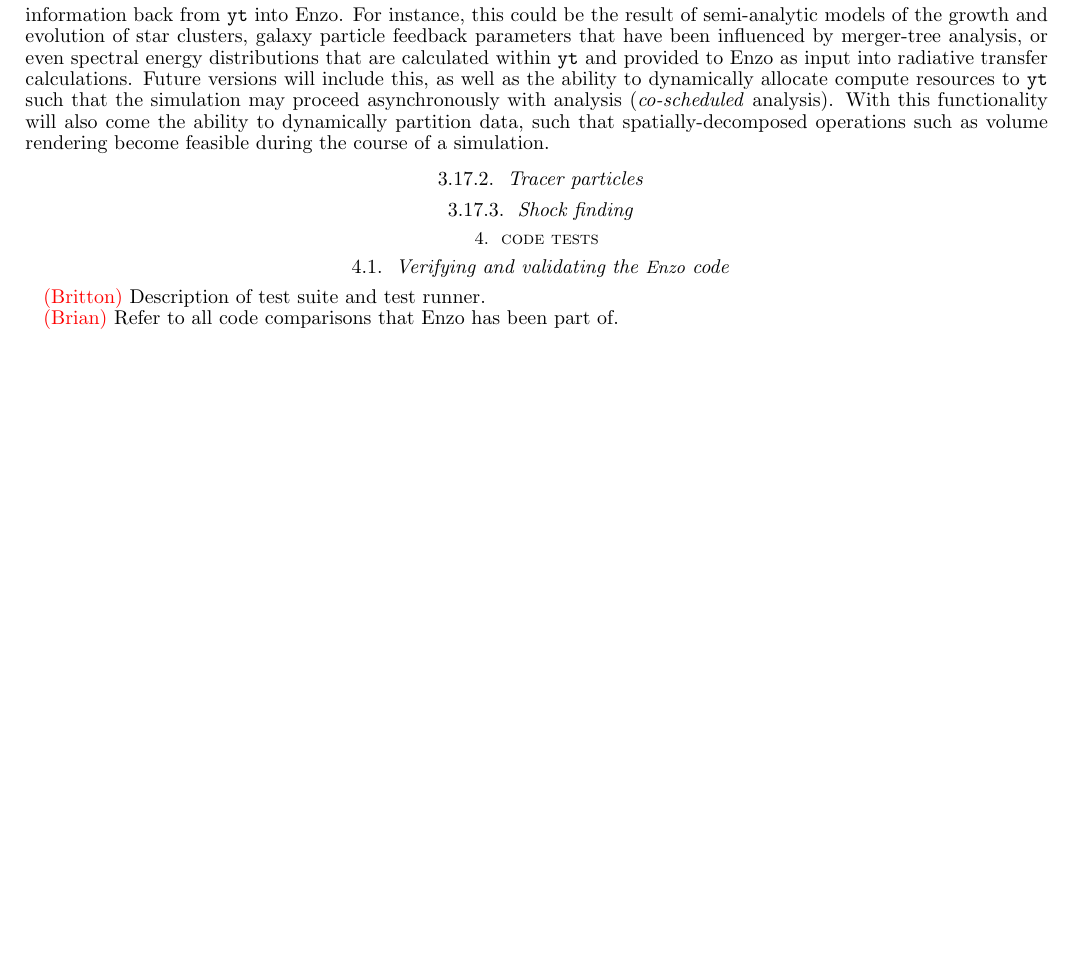
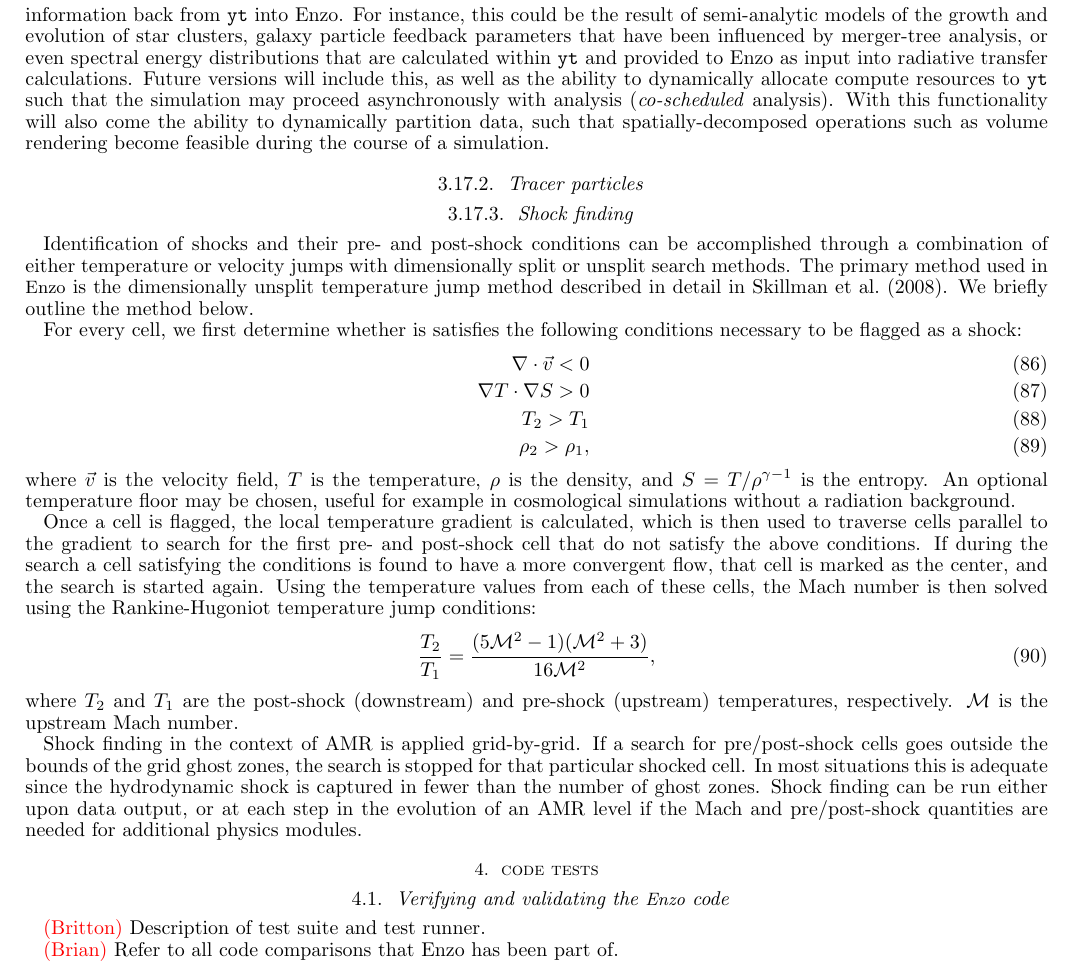
Before and after one commit to enzo-project/enzo-method-paper, a LaTeX document (ms.tex, which reads local-commands.tex, numerical-analysis.tex): part of page 22 of 26 before the commit and part of page 22 of 27 after it, cut so that both start at the same text, the shorter picture padded with empty space. Compiled offline with pdfLaTeX.

Commit message:
Adding shock-analysis section, including one citation and one newcommand \Mach.

```diff
--- a/local-commands.tex
+++ b/local-commands.tex
@@ -47,3 +47,4 @@
 \newcommand{\vecr}{\myvec{r}}
 \newcommand{\rhob}{\rho}
 \newcommand{\vecvb}{\vecv}
+\newcommand{\Mach}{\mathcal{M}}
--- a/numerical-analysis.tex
+++ b/numerical-analysis.tex
@@ -68,3 +68,43 @@ feasible during the course of a simulation.
 \subsubsection{Tracer particles}
 
 \subsubsection{Shock finding}
+
+Identification of shocks and their pre- and post-shock conditions can be
+accomplished through a combination of either temperature or velocity jumps with
+dimensionally split or unsplit search methods.  The primary method used in
+\enzo~is the dimensionally unsplit temperature jump method described in detail
+in \citet{2008ApJ...689.1063S}.  We briefly outline the method below.
+
+For every cell, we first determine whether is satisfies the following conditions
+necessary to be flagged as a shock:
+\begin{eqnarray}
+\nabla \cdot \vec{v} < 0 \\
+\nabla T \cdot \nabla S > 0\\
+T_2 > T_1 \\
+\rho_2 > \rho_1,
+\end{eqnarray}
+where $\vec{v}$ is the velocity field, $T$ is the temperature, $\rho$ is the
+density, and $S=T/\rho^{\gamma-1}$ is the entropy.  An optional temperature floor
+may be chosen, useful for example in cosmological simulations without a radiation
+background.
+
+Once a cell is flagged, the local temperature gradient is calculated, which is
+then used to traverse cells parallel to the gradient to search for the first
+pre- and post-shock cell that do not satisfy the above conditions.  If during
+the search a cell satisfying the conditions is found to have a more convergent
+flow, that cell is marked as the center, and the search is started again. Using the
+temperature values from each of these cells, the Mach number is then solved
+using the Rankine-Hugoniot temperature jump conditions:
+\begin{equation}
+\frac{T_2}{T_1} = \frac{(5\Mach^2 - 1)(\Mach^2 + 3)}{16\Mach^2},
+\end{equation}
+where $T_2$ and $T_1$ are the post-shock~(downstream) and pre-shock~(upstream)
+temperatures, respectively. $\Mach$ is the upstream Mach number.
+
+Shock finding in the context of AMR is applied grid-by-grid.  If a search for
+pre/post-shock cells goes outside the bounds of the grid ghost zones, the
+search is stopped for that particular shocked cell. In most situations this is
+adequate since the hydrodynamic shock is captured in fewer than the number of
+ghost zones.  Shock finding can be run either upon data output, or at each step
+in the evolution of an AMR level if the Mach and pre/post-shock quantities are
+needed for additional physics modules.
```
Also changed, not shown: ms.bib (+17 -0 lines).
